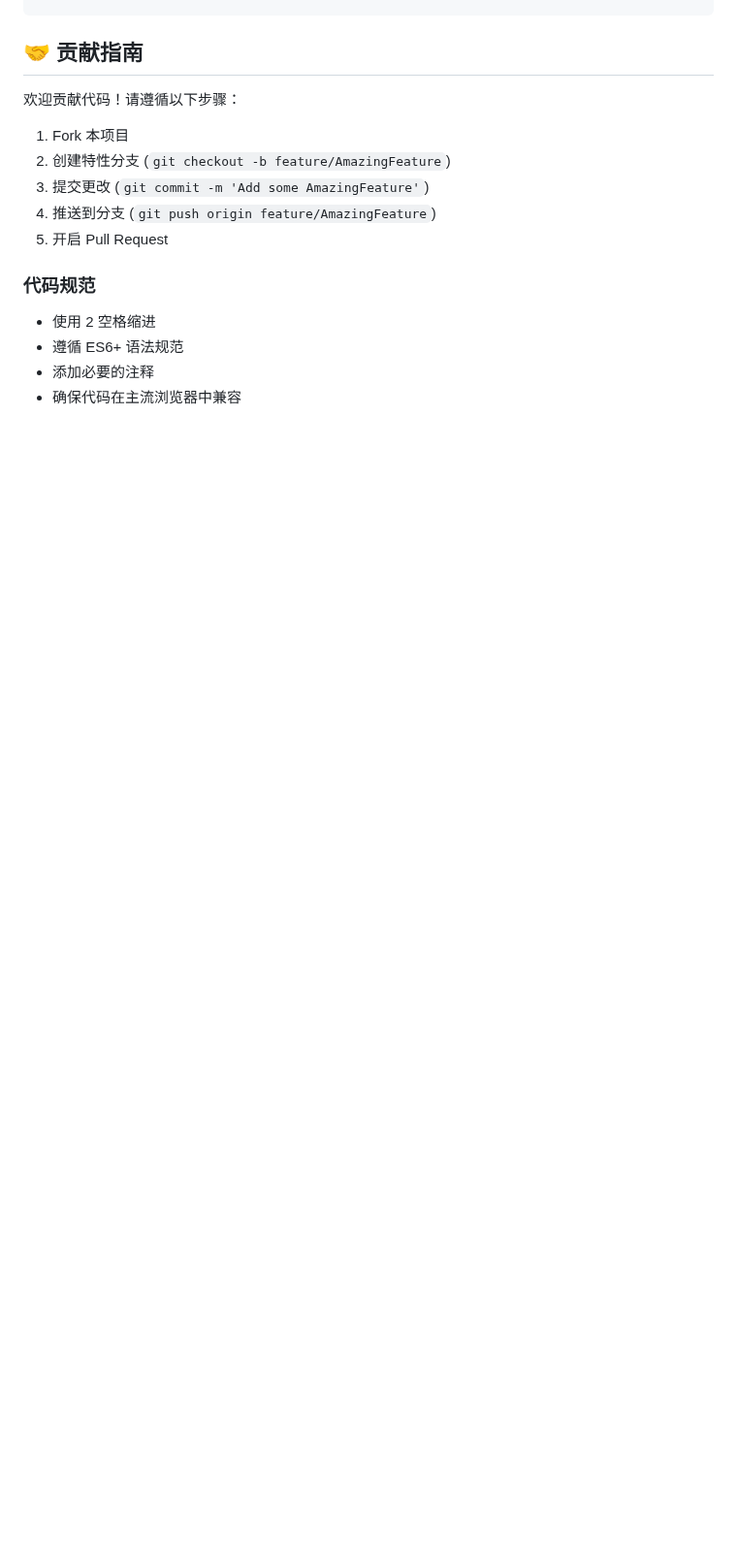
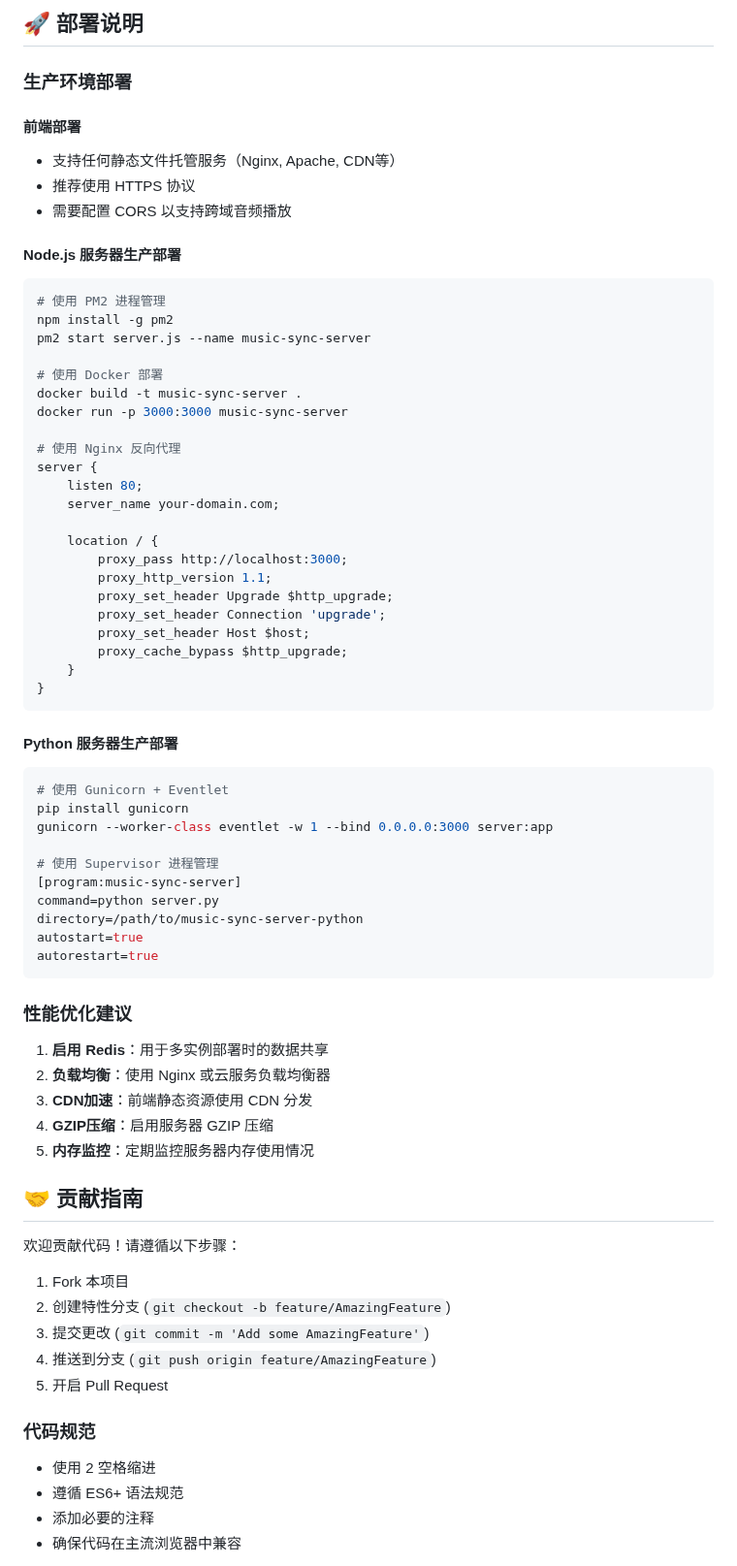
Before and after one commit to q3cc/music, a Markdown page: README.md, the part around one of its changes. Shown at 97% size. Drawn GitHub-style; blank space fills up the shorter version.

````diff
--- a/README.md
+++ b/README.md
@@ -157,3 +309,61 @@ const QUALITY_OPTIONS = {
+## 🚀 部署说明
+
+### 生产环境部署
+
+#### 前端部署
+- 支持任何静态文件托管服务（Nginx, Apache, CDN等）
+- 推荐使用 HTTPS 协议
+- 需要配置 CORS 以支持跨域音频播放
+
+#### Node.js 服务器生产部署
+
+```bash
+# 使用 PM2 进程管理
+npm install -g pm2
+pm2 start server.js --name music-sync-server
+
+# 使用 Docker 部署
+docker build -t music-sync-server .
+docker run -p 3000:3000 music-sync-server
+
+# 使用 Nginx 反向代理
+server {
+    listen 80;
+    server_name your-domain.com;
+
+    location / {
+        proxy_pass http://localhost:3000;
+        proxy_http_version 1.1;
+        proxy_set_header Upgrade $http_upgrade;
+        proxy_set_header Connection 'upgrade';
+        proxy_set_header Host $host;
+        proxy_cache_bypass $http_upgrade;
+    }
+}
+```
+
+#### Python 服务器生产部署
+
+```bash
+# 使用 Gunicorn + Eventlet
+pip install gunicorn
+gunicorn --worker-class eventlet -w 1 --bind 0.0.0.0:3000 server:app
+
+# 使用 Supervisor 进程管理
+[program:music-sync-server]
+command=python server.py
+directory=/path/to/music-sync-server-python
+autostart=true
+autorestart=true
+```
+
+### 性能优化建议
+
+1. **启用 Redis**：用于多实例部署时的数据共享
+2. **负载均衡**：使用 Nginx 或云服务负载均衡器
+3. **CDN加速**：前端静态资源使用 CDN 分发
+4. **GZIP压缩**：启用服务器 GZIP 压缩
+5. **内存监控**：定期监控服务器内存使用情况
 
 ## 🤝 贡献指南
 
````
Also changed, not shown: other parts of README.md (+166 -14 lines).
